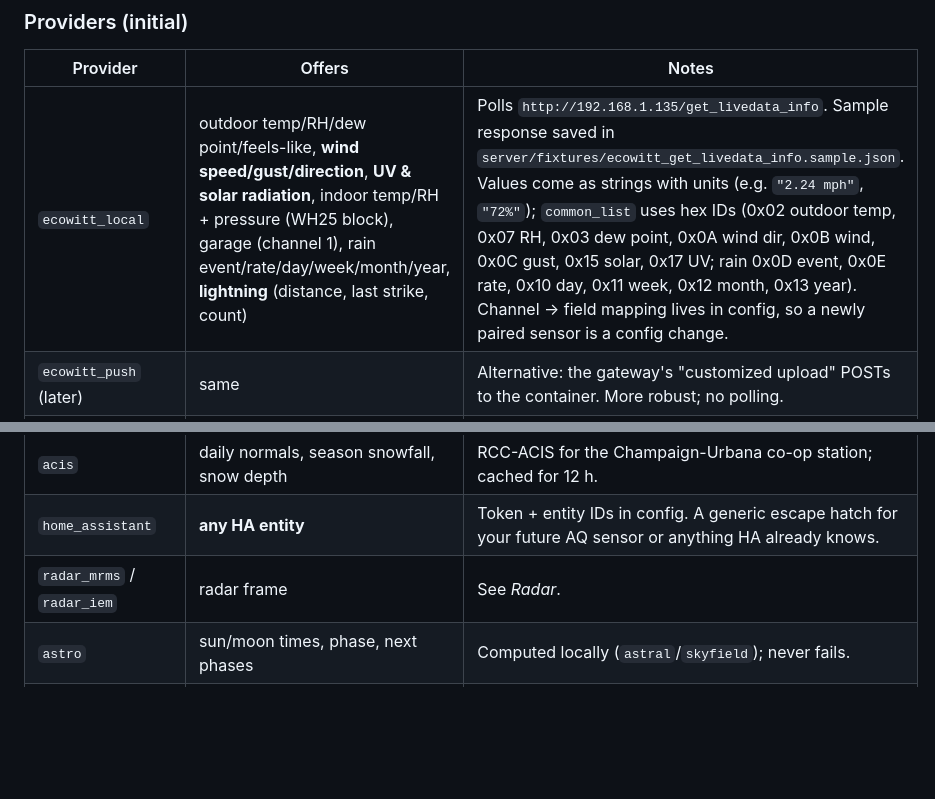
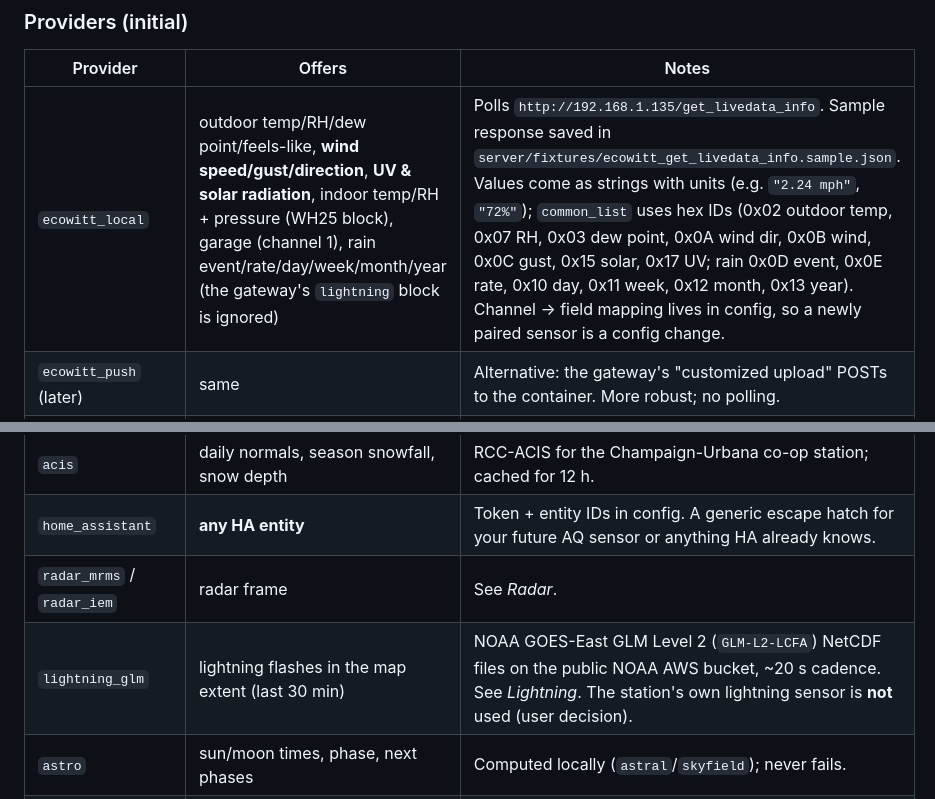
Before and after one commit to aerogeek217/InkplateWeather, a Markdown page: docs/ARCHITECTURE.md, 2 parts joined by grey strips. Drawn GitHub-style; blank space fills up the shorter version.

```diff
--- a/docs/ARCHITECTURE.md
+++ b/docs/ARCHITECTURE.md
@@ -72,7 +72,7 @@ outdoor temperature from Ecowitt to NWS, lives in config, not code.
 
 | Provider | Offers | Notes |
 |---|---|---|
-| `ecowitt_local` | outdoor temp/RH/dew point/feels-like, **wind speed/gust/direction**, **UV & solar radiation**, indoor temp/RH + pressure (WH25 block), garage (channel 1), rain event/rate/day/week/month/year, **lightning** (distance, last strike, count) | Polls `http://192.168.1.135/get_livedata_info`. Sample response saved in `server/fixtures/ecowitt_get_livedata_info.sample.json`. Values come as strings with units (e.g. `"2.24 mph"`, `"72%"`); `common_list` uses hex IDs (0x02 outdoor temp, 0x07 RH, 0x03 dew point, 0x0A wind dir, 0x0B wind, 0x0C gust, 0x15 solar, 0x17 UV; rain 0x0D event, 0x0E rate, 0x10 day, 0x11 week, 0x12 month, 0x13 year). Channel → field mapping lives in config, so a newly paired sensor is a config change. |
+| `ecowitt_local` | outdoor temp/RH/dew point/feels-like, **wind speed/gust/direction**, **UV & solar radiation**, indoor temp/RH + pressure (WH25 block), garage (channel 1), rain event/rate/day/week/month/year (the gateway's `lightning` block is ignored) | Polls `http://192.168.1.135/get_livedata_info`. Sample response saved in `server/fixtures/ecowitt_get_livedata_info.sample.json`. Values come as strings with units (e.g. `"2.24 mph"`, `"72%"`); `common_list` uses hex IDs (0x02 outdoor temp, 0x07 RH, 0x03 dew point, 0x0A wind dir, 0x0B wind, 0x0C gust, 0x15 solar, 0x17 UV; rain 0x0D event, 0x0E rate, 0x10 day, 0x11 week, 0x12 month, 0x13 year). Channel → field mapping lives in config, so a newly paired sensor is a config change. |
 | `ecowitt_push` (later) | same | Alternative: the gateway's "customized upload" POSTs to the container. More robust; no polling. |
 | `nws_observations` | wind, pressure, present weather, visibility | Station `KCMI` (Willard Airport), `/stations/KCMI/observations/latest`. |
 | `nws_forecast` | hourly + daily forecast, precip probability/type/amounts, sky | `/points/{lat},{lon}` → `forecastHourly` + `forecastGridData` (snow and ice amounts, weather type). |
@@ -81,6 +81,7 @@ outdoor temperature from Ecowitt to NWS, lives in config, not code.
 | `acis` | daily normals, season snowfall, snow depth | RCC-ACIS for the Champaign-Urbana co-op station; cached for 12 h. |
 | `home_assistant` | **any HA entity** | Token + entity IDs in config. A generic escape hatch for your future AQ sensor or anything HA already knows. |
 | `radar_mrms` / `radar_iem` | radar frame | See *Radar*. |
+| `lightning_glm` | lightning flashes in the map extent (last 30 min) | NOAA GOES-East GLM Level 2 (`GLM-L2-LCFA`) NetCDF files on the public NOAA AWS bucket, ~20 s cadence. See *Lightning*. The station's own lightning sensor is **not** used (user decision). |
 | `astro` | sun/moon times, phase, next phases | Computed locally (`astral`/`skyfield`); never fails. |
 | `device` | battery %, voltage, last wake reason | From the Inkplate's own request. |
 
```
Also changed, not shown: other parts of docs/ARCHITECTURE.md (+22 -2 lines), docs/BUILD_PLAN.md (added, +186 -0 lines), docs/ORCHESTRATOR_HANDOFF.md (added, +75 -0 lines).
